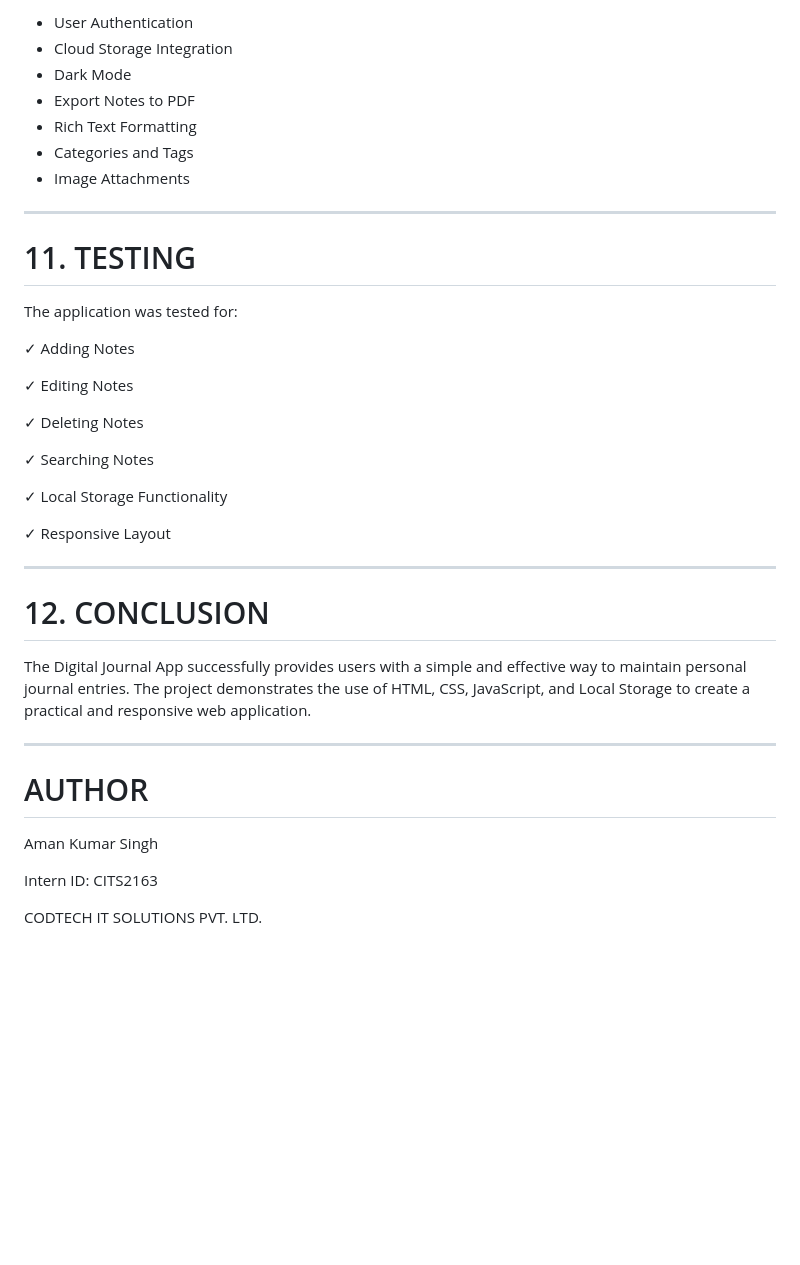
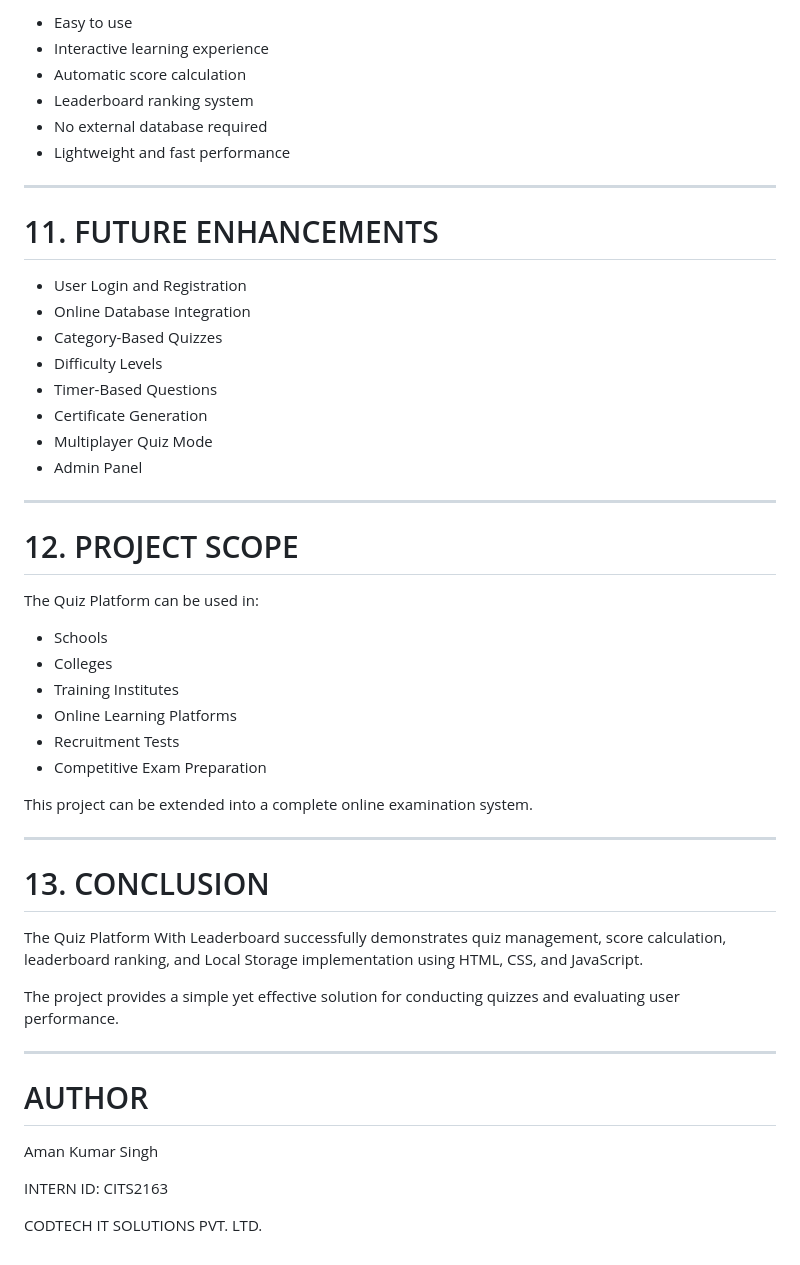
Before and after one commit to amansingh20241cb/Quiz-Platform-With-Leaderboard, a Markdown page: DOCUMENTATION.md, the part around one of its changes. Drawn GitHub-style; blank space fills up the shorter version.

```diff
--- a/DOCUMENTATION.md
+++ b/DOCUMENTATION.md
@@ -181,35 +199,46 @@ Handles saving and retrieving notes from Local Storage.
 
-- User Authentication
-- Cloud Storage Integration
-- Dark Mode
-- Export Notes to PDF
-- Rich Text Formatting
-- Categories and Tags
-- Image Attachments
+* Easy to use
+* Interactive learning experience
+* Automatic score calculation
+* Leaderboard ranking system
+* No external database required
+* Lightweight and fast performance
 
 ---
 
-# 11. TESTING
+# 11. FUTURE ENHANCEMENTS
 
-The application was tested for:
-
-✓ Adding Notes
-
-✓ Editing Notes
-
-✓ Deleting Notes
-
-✓ Searching Notes
-
-✓ Local Storage Functionality
-
-✓ Responsive Layout
+* User Login and Registration
+* Online Database Integration
+* Category-Based Quizzes
+* Difficulty Levels
+* Timer-Based Questions
+* Certificate Generation
+* Multiplayer Quiz Mode
+* Admin Panel
 
 ---
 
-# 12. CONCLUSION
+# 12. PROJECT SCOPE
 
-The Digital Journal App successfully provides users with a simple and effective way to maintain personal journal entries. The project demonstrates the use of HTML, CSS, JavaScript, and Local Storage to create a practical and responsive web application.
+The Quiz Platform can be used in:
+
+* Schools
+* Colleges
+* Training Institutes
+* Online Learning Platforms
+* Recruitment Tests
+* Competitive Exam Preparation
+
+This project can be extended into a complete online examination system.
+
+---
+
+# 13. CONCLUSION
+
+The Quiz Platform With Leaderboard successfully demonstrates quiz management, score calculation, leaderboard ranking, and Local Storage implementation using HTML, CSS, and JavaScript.
+
+The project provides a simple yet effective solution for conducting quizzes and evaluating user performance.
 
 ---
 
@@ -217,6 +246,6 @@ The Digital Journal App successfully provides users with a simple and effective
 
 Aman Kumar Singh
 
-Intern ID: CITS2163
+INTERN ID: CITS2163
 
 CODTECH IT SOLUTIONS PVT. LTD.
```
Also changed, not shown: other parts of DOCUMENTATION.md (+89 -71 lines).
